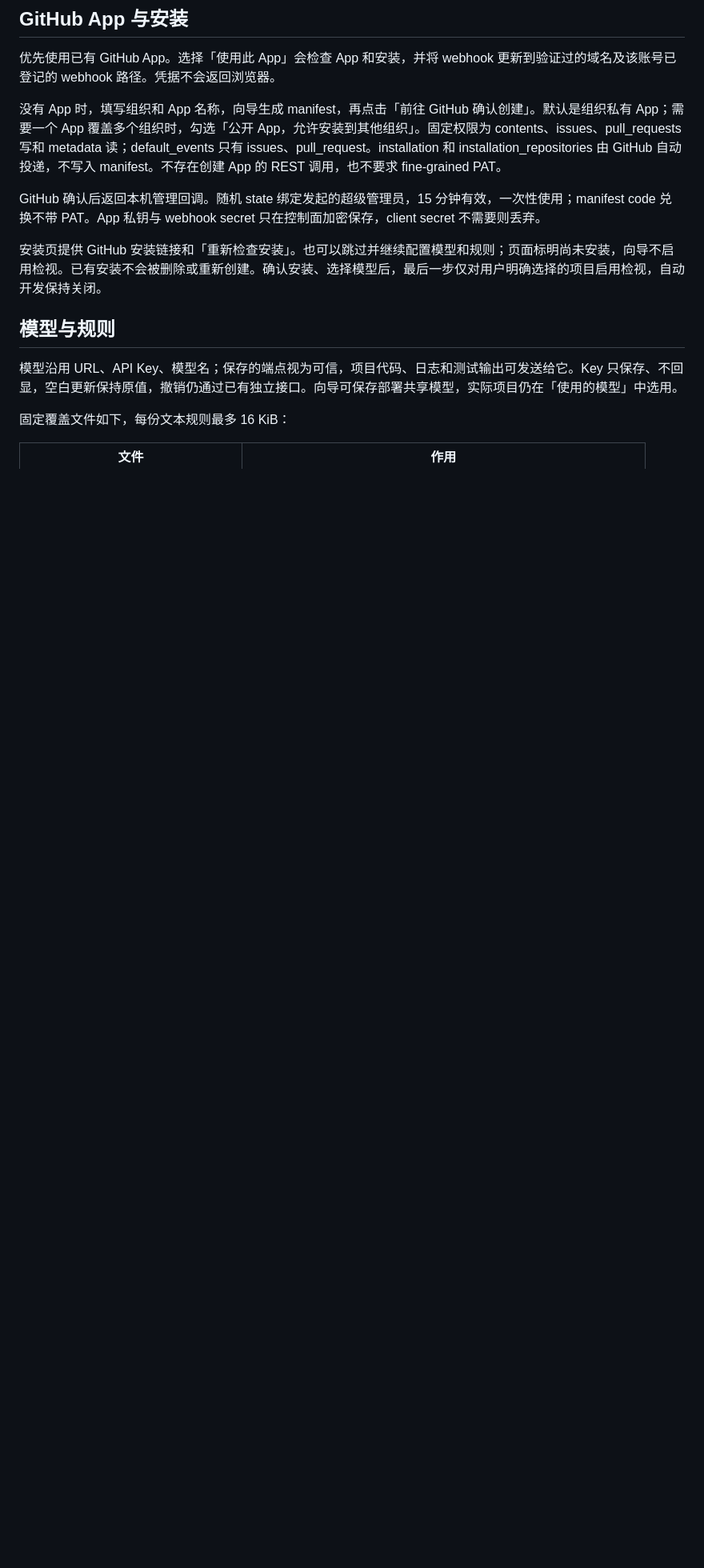
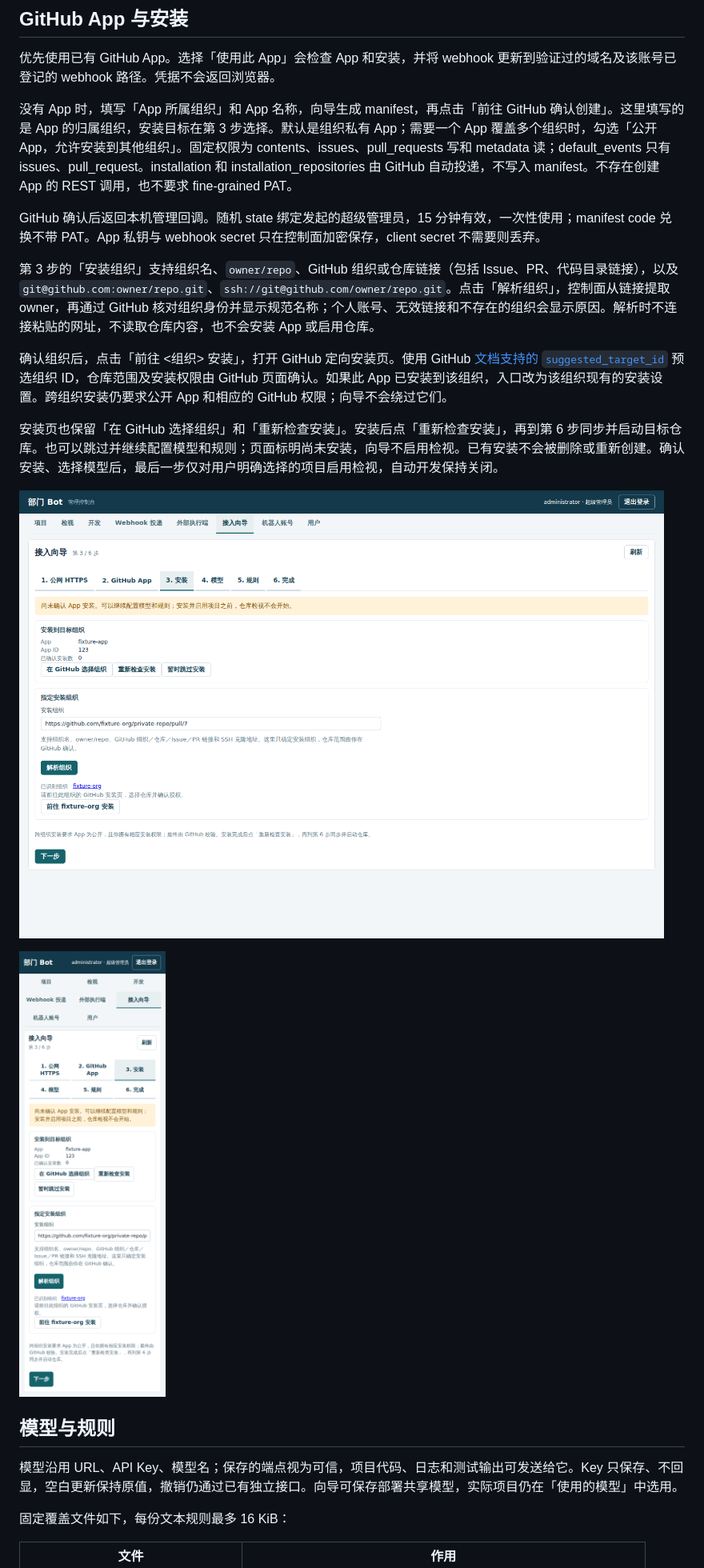
Before and after one commit to agent-CI-Infra/bot, a Markdown page: docs/onboarding.md, the part around the change. Shown at 80% size. GitHub-like rendering; pictures changed too: docs/images/organization-install-desktop.png (added), docs/images/organization-install-mobile.png (added); blank space fills up the shorter version.

Commit message:
feat: resolve GitHub organization installation targets in the wizard

```diff
--- a/docs/onboarding.md
+++ b/docs/onboarding.md
@@ -16,11 +16,19 @@ Cloudflare Tunnel 是 Compose 中独立的 `tunnel` 服务。初始没有 token
 
 优先使用已有 GitHub App。选择「使用此 App」会检查 App 和安装，并将 webhook 更新到验证过的域名及该账号已登记的 webhook 路径。凭据不会返回浏览器。
 
-没有 App 时，填写组织和 App 名称，向导生成 manifest，再点击「前往 GitHub 确认创建」。默认是组织私有 App；需要一个 App 覆盖多个组织时，勾选「公开 App，允许安装到其他组织」。固定权限为 contents、issues、pull_requests 写和 metadata 读；default_events 只有 issues、pull_request。installation 和 installation_repositories 由 GitHub 自动投递，不写入 manifest。不存在创建 App 的 REST 调用，也不要求 fine-grained PAT。
+没有 App 时，填写「App 所属组织」和 App 名称，向导生成 manifest，再点击「前往 GitHub 确认创建」。这里填写的是 App 的归属组织，安装目标在第 3 步选择。默认是组织私有 App；需要一个 App 覆盖多个组织时，勾选「公开 App，允许安装到其他组织」。固定权限为 contents、issues、pull_requests 写和 metadata 读；default_events 只有 issues、pull_request。installation 和 installation_repositories 由 GitHub 自动投递，不写入 manifest。不存在创建 App 的 REST 调用，也不要求 fine-grained PAT。
 
 GitHub 确认后返回本机管理回调。随机 state 绑定发起的超级管理员，15 分钟有效，一次性使用；manifest code 兑换不带 PAT。App 私钥与 webhook secret 只在控制面加密保存，client secret 不需要则丢弃。
 
-安装页提供 GitHub 安装链接和「重新检查安装」。也可以跳过并继续配置模型和规则；页面标明尚未安装，向导不启用检视。已有安装不会被删除或重新创建。确认安装、选择模型后，最后一步仅对用户明确选择的项目启用检视，自动开发保持关闭。
+第 3 步的「安装组织」支持组织名、`owner/repo`、GitHub 组织或仓库链接（包括 Issue、PR、代码目录链接），以及 `git@github.com:owner/repo.git`、`ssh://git@github.com/owner/repo.git`。点击「解析组织」，控制面从链接提取 owner，再通过 GitHub 核对组织身份并显示规范名称；个人账号、无效链接和不存在的组织会显示原因。解析时不连接粘贴的网址，不读取仓库内容，也不会安装 App 或启用仓库。
+
+确认组织后，点击「前往 <组织> 安装」，打开 GitHub 定向安装页。使用 GitHub [文档支持的 `suggested_target_id`](https://docs.github.com/en/apps/creating-github-apps/about-creating-github-apps/migrating-oauth-apps-to-github-apps) 预选组织 ID，仓库范围及安装权限由 GitHub 页面确认。如果此 App 已安装到该组织，入口改为该组织现有的安装设置。跨组织安装仍要求公开 App 和相应的 GitHub 权限；向导不会绕过它们。
+
+安装页也保留「在 GitHub 选择组织」和「重新检查安装」。安装后点「重新检查安装」，再到第 6 步同步并启动目标仓库。也可以跳过并继续配置模型和规则；页面标明尚未安装，向导不启用检视。已有安装不会被删除或重新创建。确认安装、选择模型后，最后一步仅对用户明确选择的项目启用检视，自动开发保持关闭。
+
+![指定 GitHub 安装组织（桌面）](images/organization-install-desktop.png)
+
+![指定 GitHub 安装组织（390px）](images/organization-install-mobile.png)
 
 ## 模型与规则
 
```
Also changed, not shown: 6 other files.
